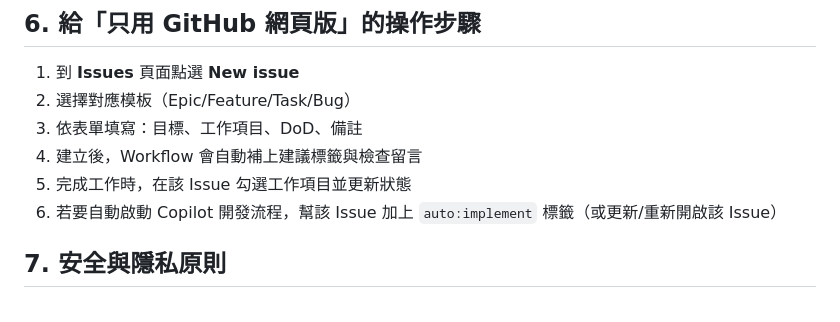
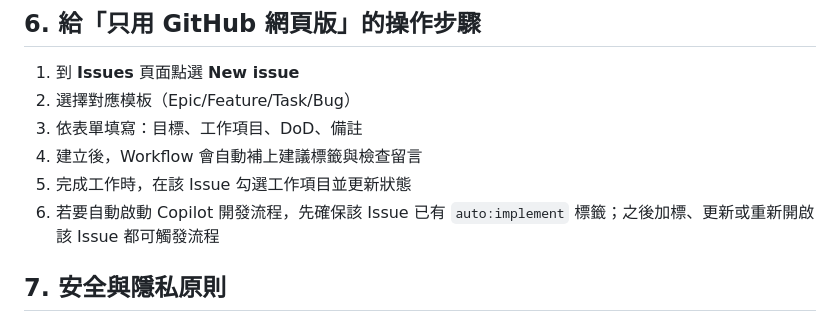
Before and after one commit to tony40kt/email-ai-assistant, a Markdown page: README.md, the part around the change. Rendered like a GitHub page.

Commit message:
docs(readme): clarify auto-implement trigger requirement
Agent-Logs-Url: https://github.com/tony40kt/email-ai-assistant/sessions/15e47fca-cec7-4399-8add-7395f8fbb9c0

Co-authored-by: tony40kt <275609186+tony40kt@users.noreply.github.com>

```diff
--- a/README.md
+++ b/README.md
@@ -78,7 +78,7 @@
 3. 依表單填寫：目標、工作項目、DoD、備註
 4. 建立後，Workflow 會自動補上建議標籤與檢查留言
 5. 完成工作時，在該 Issue 勾選工作項目並更新狀態
-6. 若要自動啟動 Copilot 開發流程，幫該 Issue 加上 `auto:implement` 標籤（或更新/重新開啟該 Issue）
+6. 若要自動啟動 Copilot 開發流程，先確保該 Issue 已有 `auto:implement` 標籤；之後加標、更新或重新開啟該 Issue 都可觸發流程
 
 ## 7. 安全與隱私原則
 
```
